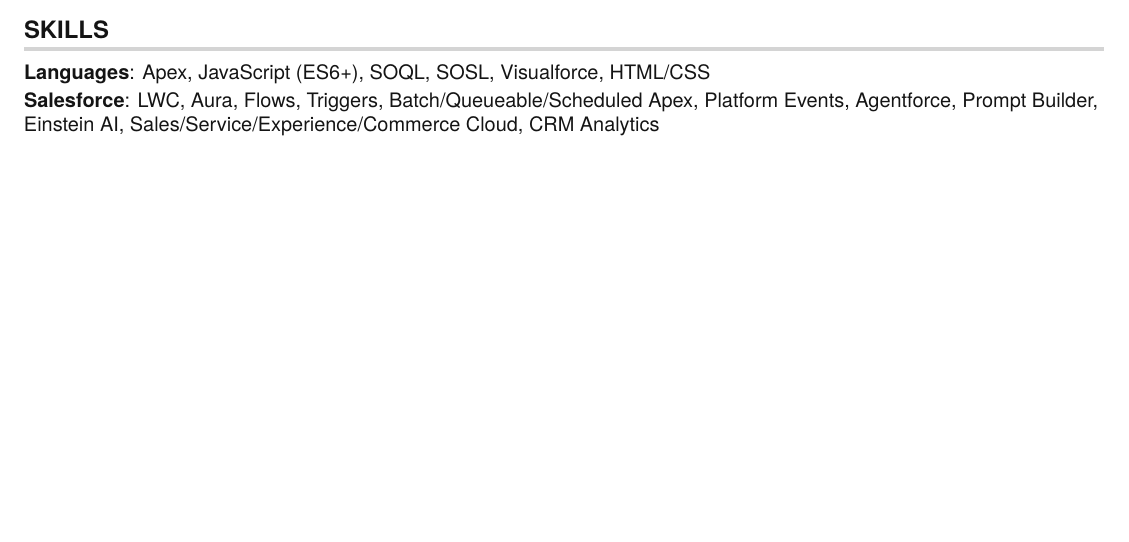
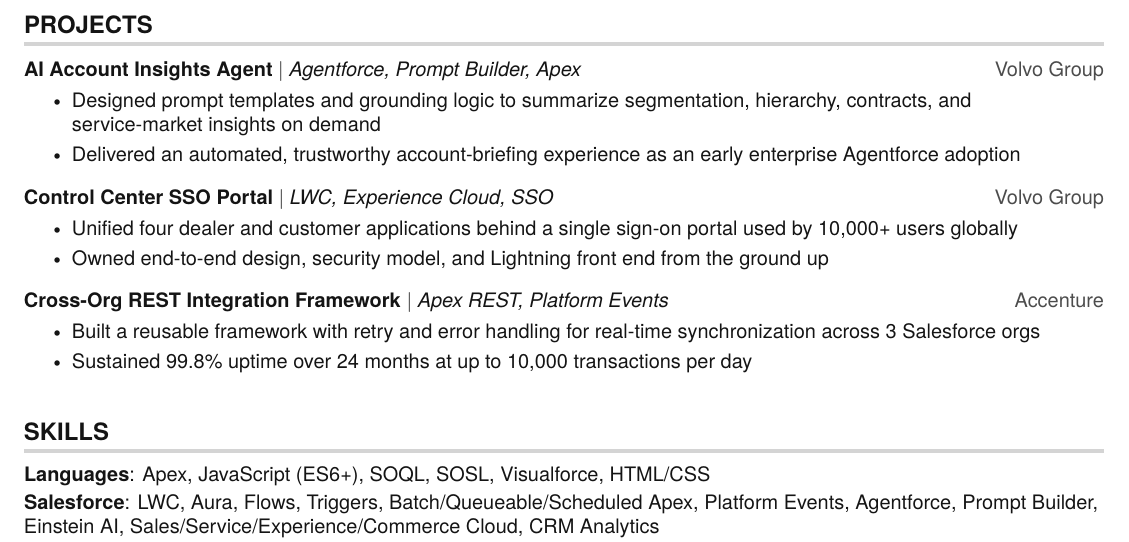
Before and after one commit to swetagt96/claude01, a LaTeX CV (Sweta_Guha_Thakurta_Resume_Harshibar.tex): part of page 1 of 2 before the commit and part of page 2 of 2 after it, cut at the place of the change, the shorter picture padded with empty space. Compiled offline with pdfLaTeX.

Commit message:
Add PROJECTS section to Harshibar resume (3 flagship Salesforce projects)

```diff
--- a/Sweta_Guha_Thakurta_Resume_Harshibar.tex
+++ b/Sweta_Guha_Thakurta_Resume_Harshibar.tex
@@ -174,6 +174,29 @@
 
   \resumeSubHeadingListEnd
 
+%-----------PROJECTS-----------
+\section{PROJECTS}
+  \resumeSubHeadingListStart
+    \resumeProjectHeading
+        {\textbf{AI Account Insights Agent} $|$ \emph{Agentforce, Prompt Builder, Apex}}{Volvo Group}
+        \resumeItemListStart
+          \resumeItem{Designed prompt templates and grounding logic to summarize segmentation, hierarchy, contracts, and service-market insights on demand}
+          \resumeItem{Delivered an automated, trustworthy account-briefing experience as an early enterprise Agentforce adoption}
+        \resumeItemListEnd
+    \resumeProjectHeading
+        {\textbf{Control Center SSO Portal} $|$ \emph{LWC, Experience Cloud, SSO}}{Volvo Group}
+        \resumeItemListStart
+          \resumeItem{Unified four dealer and customer applications behind a single sign-on portal used by 10,000+ users globally}
+          \resumeItem{Owned end-to-end design, security model, and Lightning front end from the ground up}
+        \resumeItemListEnd
+    \resumeProjectHeading
+        {\textbf{Cross-Org REST Integration Framework} $|$ \emph{Apex REST, Platform Events}}{Accenture}
+        \resumeItemListStart
+          \resumeItem{Built a reusable framework with retry and error handling for real-time synchronization across 3 Salesforce orgs}
+          \resumeItem{Sustained 99.8\% uptime over 24 months at up to 10,000 transactions per day}
+        \resumeItemListEnd
+  \resumeSubHeadingListEnd
+
 %-----------SKILLS-----------
 \section{SKILLS}
  \begin{itemize}[leftmargin=0in, label={}]
```
Also changed, not shown: Sweta_Guha_Thakurta_Resume_Harshibar.pdf.
